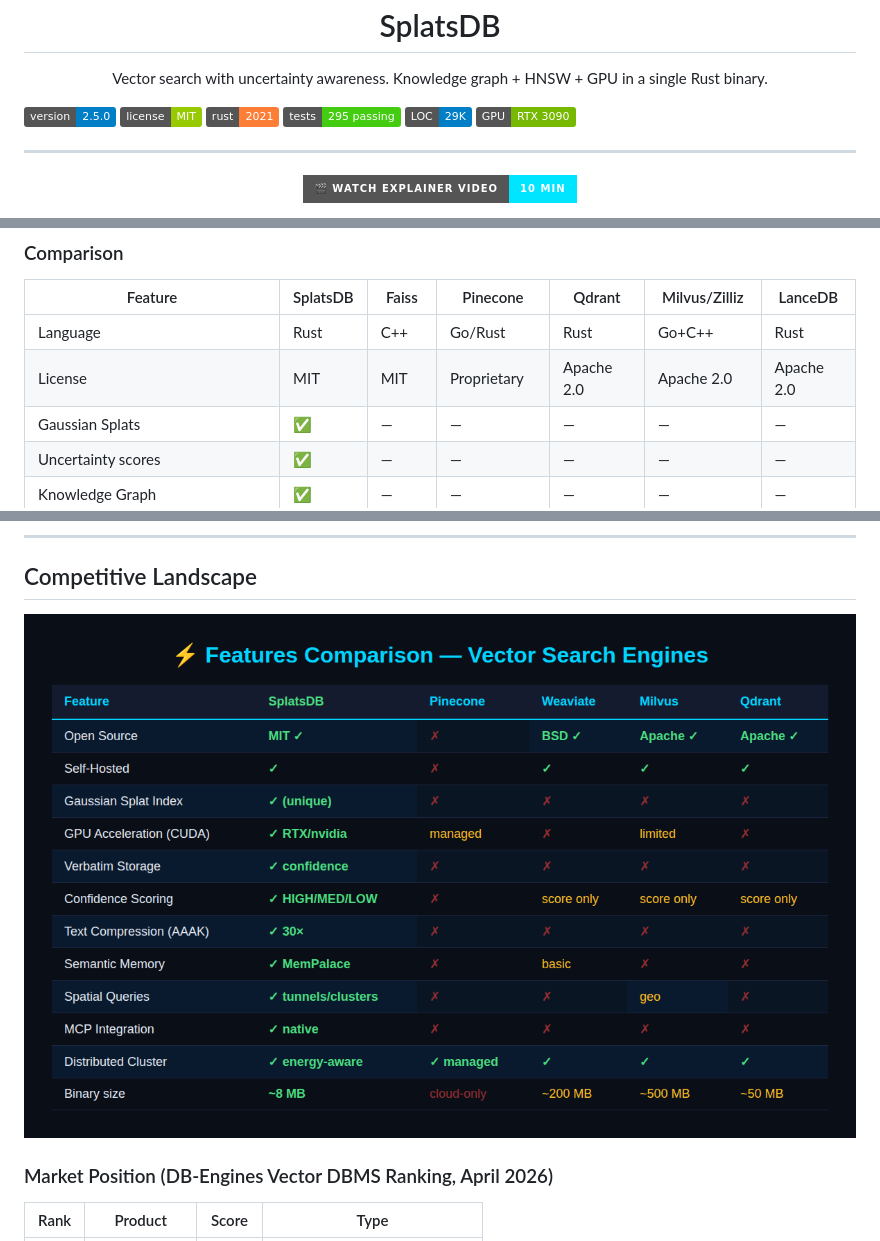
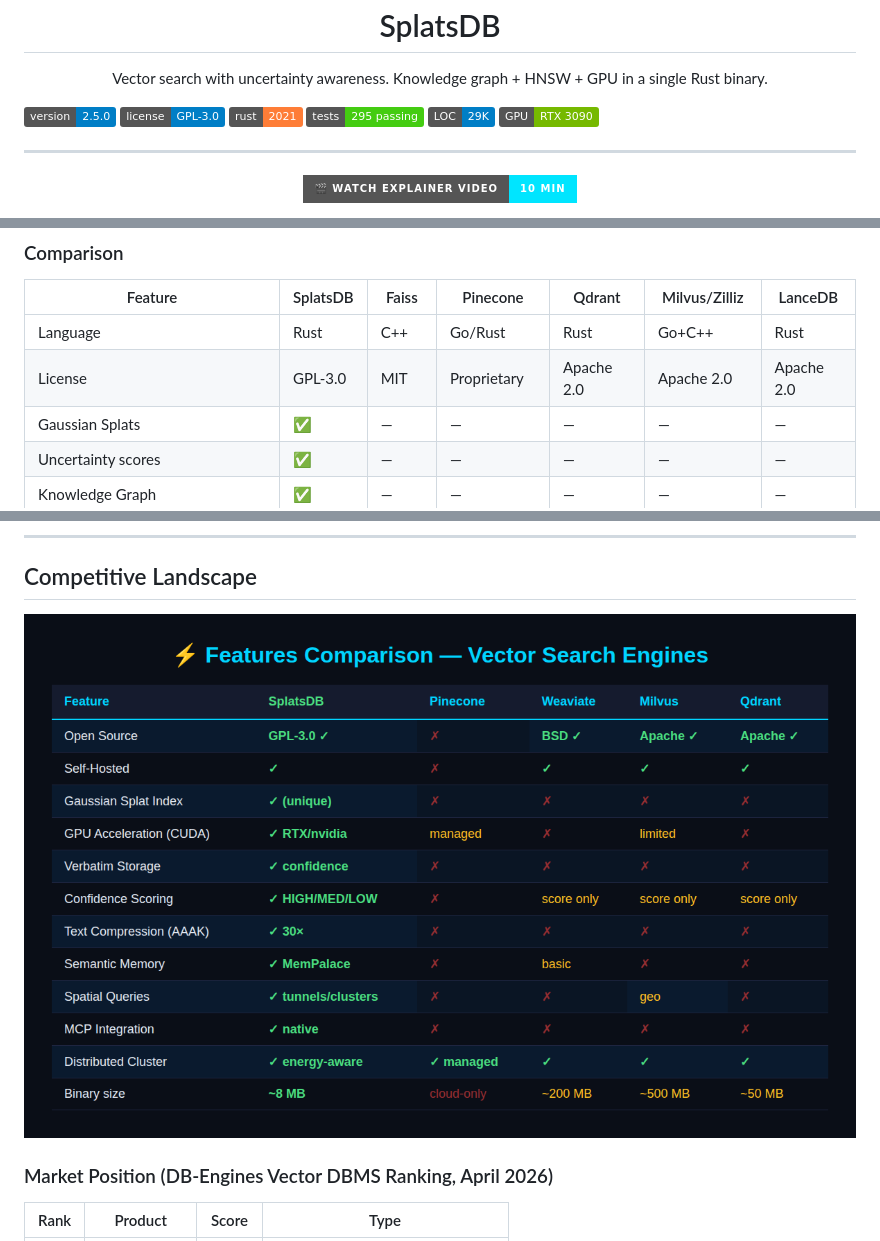
Before and after one commit to schwabauerbriantomas-gif/splatdb, a Markdown page: README.md, 3 parts joined by grey strips. GitHub-like rendering; pictures changed too: assets/splatsdb-features.png; badges without logos.

Commit message:
fix: license MIT→GPL-3.0, update LICENSE/Cargo.toml/README/PNGs

```diff
--- a/README.md
+++ b/README.md
@@ -9,7 +9,7 @@ Vector search with uncertainty awareness. Knowledge graph + HNSW + GPU in a sing
 </p>
 
 [![Version](https://img.shields.io/badge/version-2.5.0-blue.svg)](https://github.com/schwabauerbriantomas-gif/splatsdb)
-[![License](https://img.shields.io/badge/license-MIT-green.svg)](LICENSE)
+[![License](https://img.shields.io/badge/license-GPL--3.0-blue.svg)](LICENSE)
 [![Rust](https://img.shields.io/badge/rust-2021-orange.svg)](https://www.rust-lang.org/)
 [![Tests](https://img.shields.io/badge/tests-295%20passing-brightgreen.svg)]()
 [![LOC](https://img.shields.io/badge/LOC-29K-informational.svg)]()
@@ -47,7 +47,7 @@ SplatsDB is **not** a Faiss competitor on raw QPS. If you need the fastest possi
 | Feature | SplatsDB | Faiss | Pinecone | Qdrant | Milvus/Zilliz | LanceDB |
 |---------|---------|-------|----------|--------|---------------|---------|
 | Language | Rust | C++ | Go/Rust | Rust | Go+C++ | Rust |
-| License | MIT | MIT | Proprietary | Apache 2.0 | Apache 2.0 | Apache 2.0 |
+| License | GPL-3.0 | MIT | Proprietary | Apache 2.0 | Apache 2.0 | Apache 2.0 |
 | Gaussian Splats | ✅ | — | — | — | — | — |
 | Uncertainty scores | ✅ | — | — | — | — | — |
 | Knowledge Graph | ✅ | — | — | — | — | — |
```
Also changed, not shown: other parts of README.md (+2 -2 lines), 5 other files.
